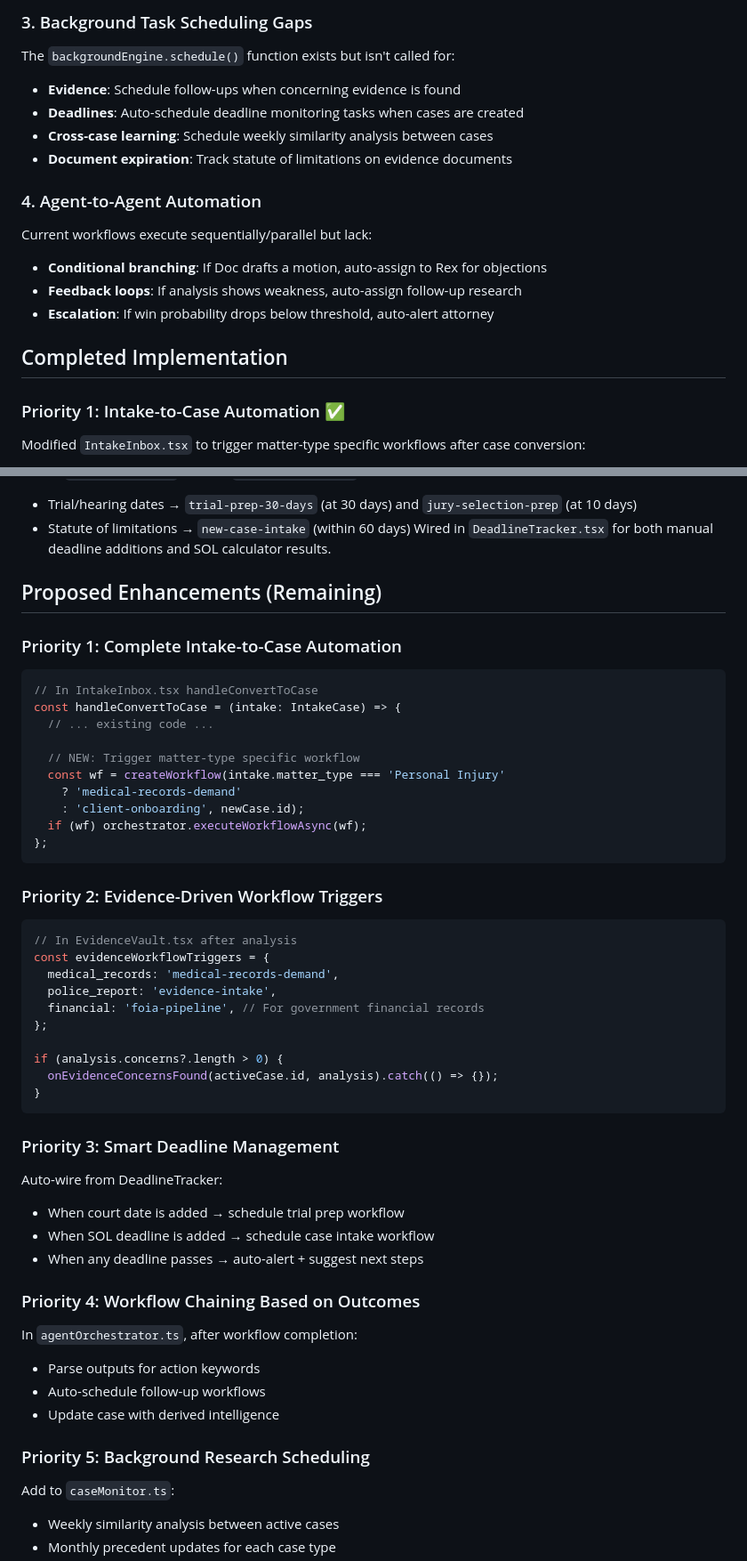
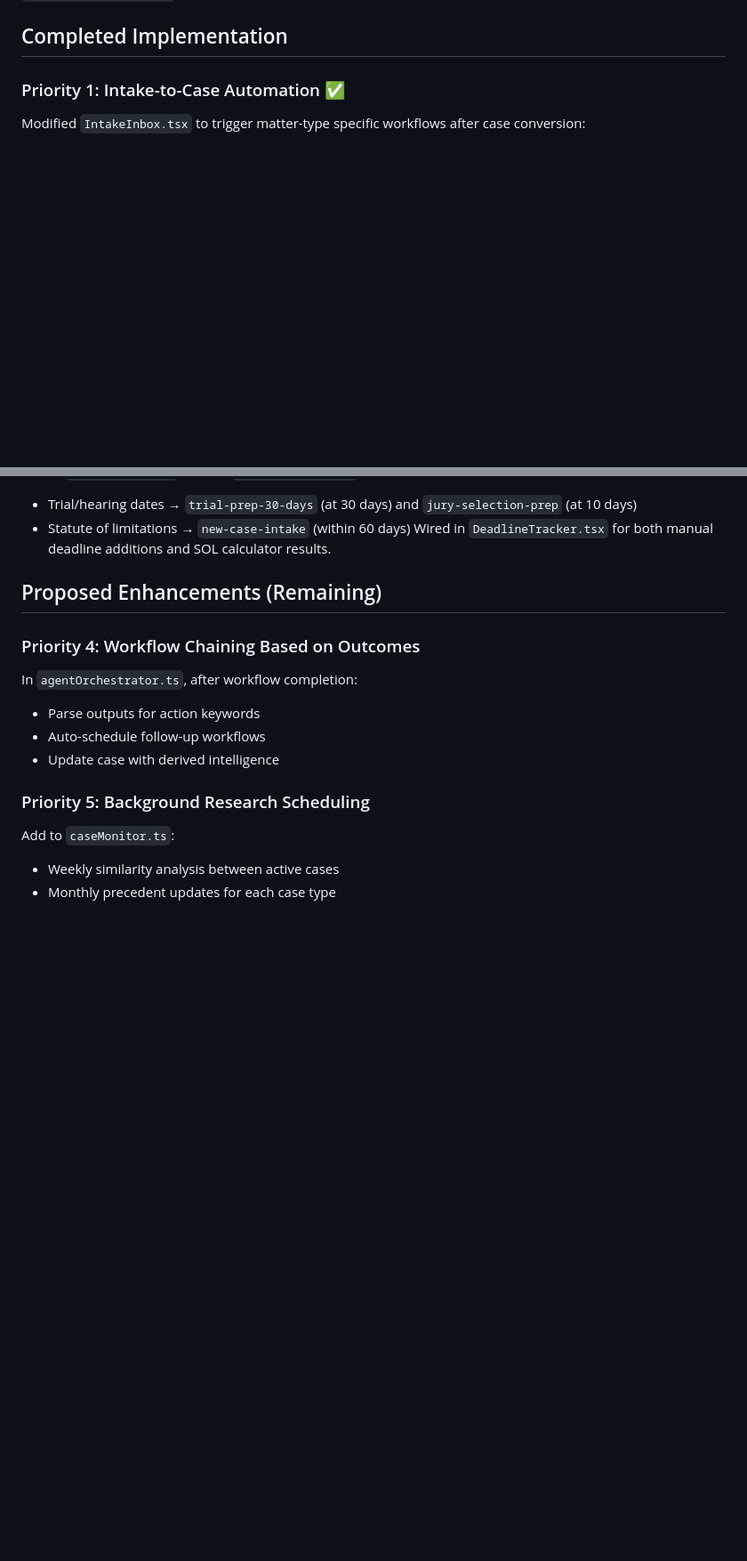
Before and after one commit to patriotnewsactivism/Casebuddy-AI-Law-Partner, a Markdown page: .kilo/plans/automation-wiring.md, 2 parts joined by grey strips. Shown at 89% size. Drawn GitHub-style; blank space fills up the shorter version.

````diff
--- a/.kilo/plans/automation-wiring.md
+++ b/.kilo/plans/automation-wiring.md
@@ -85,17 +36,3 @@ These UI actions still need hooks:
-### 3. Background Task Scheduling Gaps
-
-The `backgroundEngine.schedule()` function exists but isn't called for:
-- **Evidence**: Schedule follow-ups when concerning evidence is found
-- **Deadlines**: Auto-schedule deadline monitoring tasks when cases are created
-- **Cross-case learning**: Schedule weekly similarity analysis between cases
-- **Document expiration**: Track statute of limitations on evidence documents
-
-### 4. Agent-to-Agent Automation
-
-Current workflows execute sequentially/parallel but lack:
-- **Conditional branching**: If Doc drafts a motion, auto-assign to Rex for objections
-- **Feedback loops**: If analysis shows weakness, auto-assign follow-up research
-- **Escalation**: If win probability drops below threshold, auto-alert attorney
 
 ## Completed Implementation
 
@@ -119,52 +56,13 @@ Wired in `DeadlineTracker.tsx` for both manual deadline additions and SOL calcul
 
 ## Proposed Enhancements (Remaining)
 
-### Priority 1: Complete Intake-to-Case Automation
-
-```typescript
-// In IntakeInbox.tsx handleConvertToCase
-const handleConvertToCase = (intake: IntakeCase) => {
-  // ... existing code ...
-
-  // NEW: Trigger matter-type specific workflow
-  const wf = createWorkflow(intake.matter_type === 'Personal Injury'
-    ? 'medical-records-demand'
-    : 'client-onboarding', newCase.id);
-  if (wf) orchestrator.executeWorkflowAsync(wf);
-};
-```
-
-### Priority 2: Evidence-Driven Workflow Triggers
-
-```typescript
-// In EvidenceVault.tsx after analysis
-const evidenceWorkflowTriggers = {
-  medical_records: 'medical-records-demand',
-  police_report: 'evidence-intake',
-  financial: 'foia-pipeline', // For government financial records
-};
-
-if (analysis.concerns?.length > 0) {
-  onEvidenceConcernsFound(activeCase.id, analysis).catch(() => {});
-}
-```
-
-### Priority 3: Smart Deadline Management
-
-Auto-wire from DeadlineTracker:
-- When court date is added → schedule trial prep workflow
-- When SOL deadline is added → schedule case intake workflow
-- When any deadline passes → auto-alert + suggest next steps
-
 ### Priority 4: Workflow Chaining Based on Outcomes
-
 In `agentOrchestrator.ts`, after workflow completion:
 - Parse outputs for action keywords
 - Auto-schedule follow-up workflows
 - Update case with derived intelligence
 
 ### Priority 5: Background Research Scheduling
-
 Add to `caseMonitor.ts`:
 - Weekly similarity analysis between active cases
 - Monthly precedent updates for each case type
````
Also changed, not shown: other parts of .kilo/plans/automation-wiring.md (+4 -54 lines).
